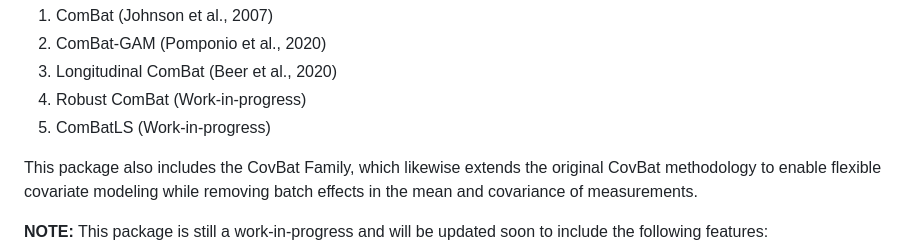
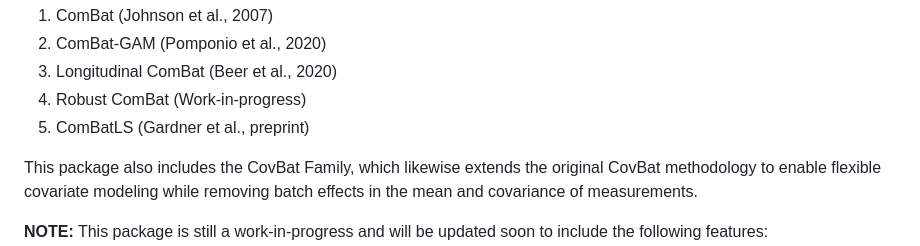
Before and after one commit to andy1764/ComBatFamily, a Markdown page: README.md, the part around the change. GitHub-like rendering.

Commit message:
combatLS citation

```diff
--- a/README.md
+++ b/README.md
@@ -23,7 +23,7 @@ ComBat Family methods include:
 2. ComBat-GAM (Pomponio et al., 2020)
 3. Longitudinal ComBat (Beer et al., 2020)
 4. Robust ComBat (Work-in-progress)
-5. ComBatLS (Work-in-progress)
+5. ComBatLS (Gardner et al., preprint)
 
 This package also includes the CovBat Family, which likewise extends the original CovBat methodology to enable flexible covariate modeling while removing batch effects in the mean and covariance of measurements.
 
```
